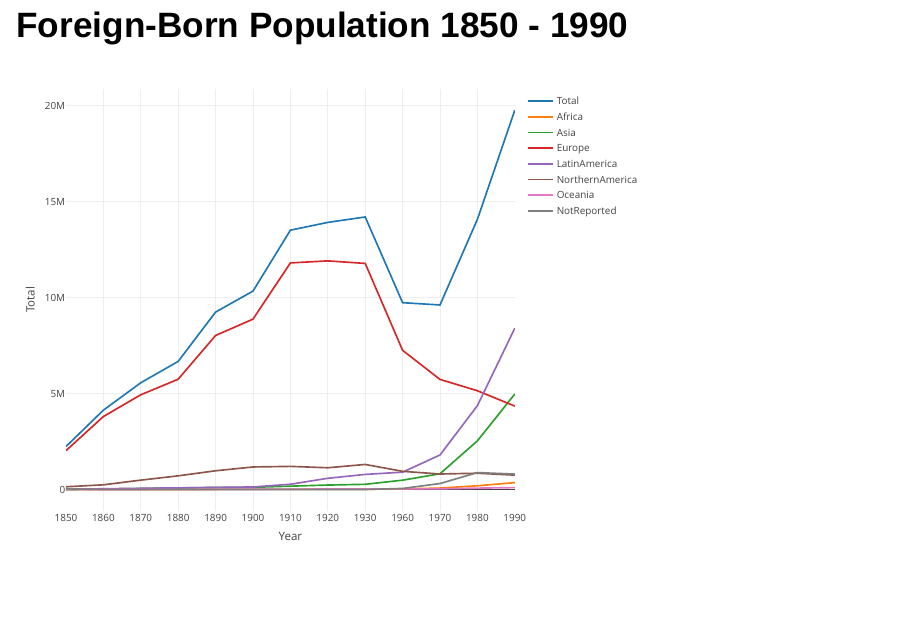
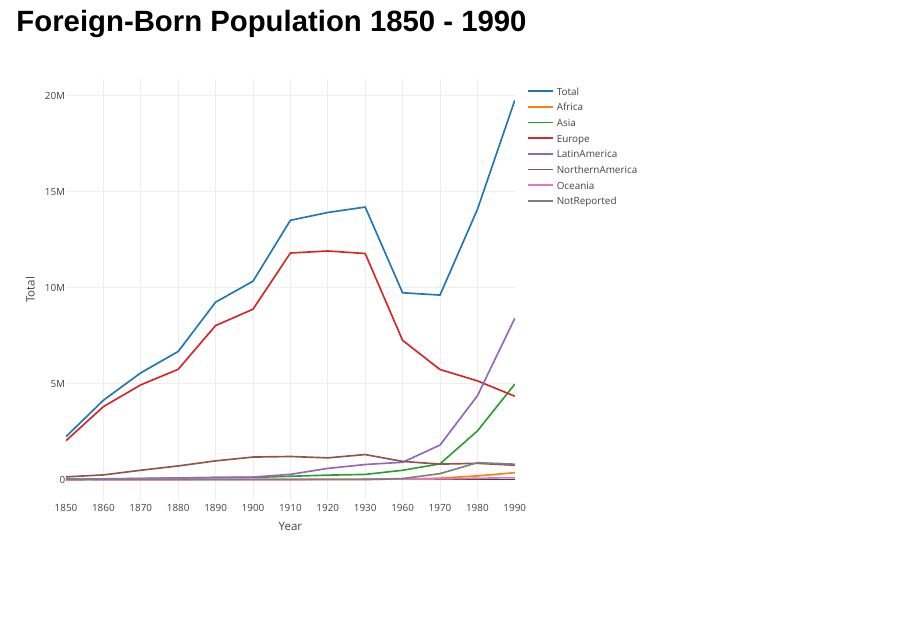
Before and after one commit to gseamans/Nativity_1850_1990, an R Markdown document (NativityCensus.Rmd): page 3 of 3. Rendered offline with R 4.5, knitr and Pandoc, with nearby package versions; drawn as Slidy slides in place of the format the file asks for.

Commit message:
Minor adjustments

````diff
--- a/NativityCensus.Rmd
+++ b/NativityCensus.Rmd
@@ -3,7 +3,10 @@ title: "Nativity"
 subtitle: "Coursera Data Products Week 3"
 author: "Gary R Seamans"
 date: "January 13, 2018"
-output: ioslides_presentation
+output:
+    ioslides_presentation:
+        widescreen: true
+        smaller: true
 ---
 
 ```{r setup, include=FALSE}
@@ -19,7 +22,7 @@ was exported from Google Chrome using the *table to csv* extension.
 
 The code can be downloaded from [GitHub Repository](https://github.com/gseamans/Nativity_1850_1990)
 
-## Foreign-Born Population 1850 - 1990
+## Foreign-Born Population 1850 - 1990 {.smaller}
 
 ```{r NativityPlot}
 nat <- read.csv(file = "data/censusNativity.csv", sep = "|", header = TRUE)
````
Also changed, not shown: NativityCensus.html.
